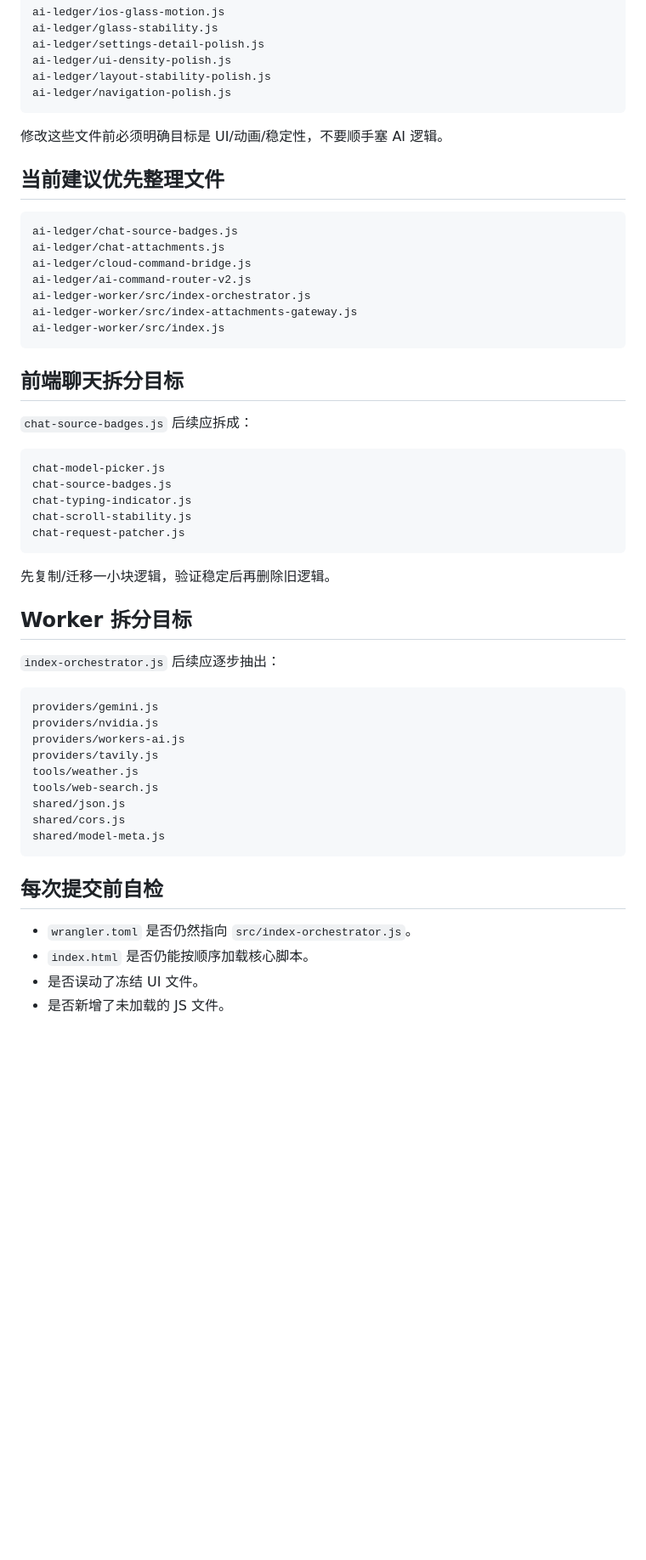
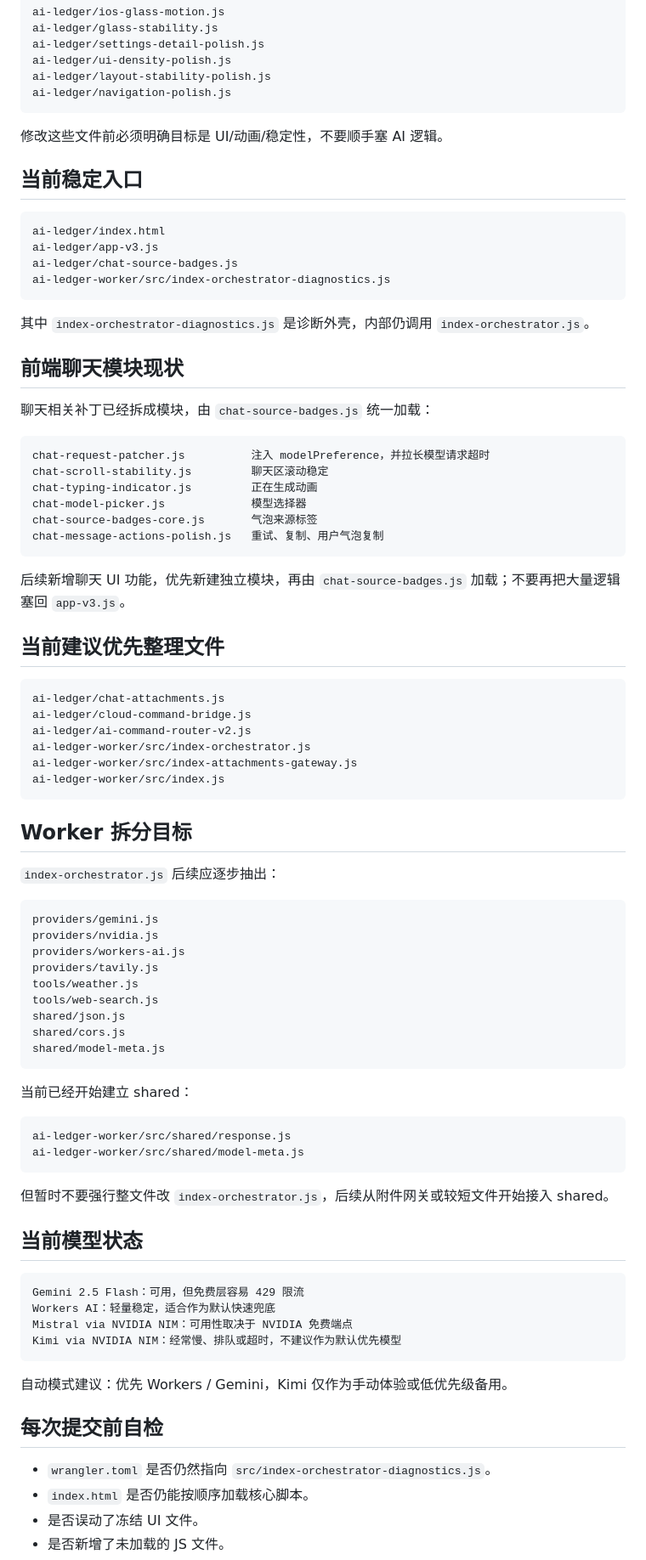
Before and after one commit to yuchenm1303-png/yuchen1303.github.io, a Markdown page: ai-ledger/MAINTENANCE.md, the part around one of its changes. Shown at 85% size. Drawn GitHub-style; blank space fills up the shorter version.

Commit message:
Update maintenance notes after chat module cleanup

````diff
--- a/ai-ledger/MAINTENANCE.md
+++ b/ai-ledger/MAINTENANCE.md
@@ -51,10 +51,35 @@ ai-ledger/navigation-polish.js
 
 修改这些文件前必须明确目标是 UI/动画/稳定性，不要顺手塞 AI 逻辑。
 
+## 当前稳定入口
+
+```txt
+ai-ledger/index.html
+ai-ledger/app-v3.js
+ai-ledger/chat-source-badges.js
+ai-ledger-worker/src/index-orchestrator-diagnostics.js
+```
+
+其中 `index-orchestrator-diagnostics.js` 是诊断外壳，内部仍调用 `index-orchestrator.js`。
+
+## 前端聊天模块现状
+
+聊天相关补丁已经拆成模块，由 `chat-source-badges.js` 统一加载：
+
+```txt
+chat-request-patcher.js          注入 modelPreference，并拉长模型请求超时
+chat-scroll-stability.js         聊天区滚动稳定
+chat-typing-indicator.js         正在生成动画
+chat-model-picker.js             模型选择器
+chat-source-badges-core.js       气泡来源标签
+chat-message-actions-polish.js   重试、复制、用户气泡复制
+```
+
+后续新增聊天 UI 功能，优先新建独立模块，再由 `chat-source-badges.js` 加载；不要再把大量逻辑塞回 `app-v3.js`。
+
 ## 当前建议优先整理文件
 
 ```txt
-ai-ledger/chat-source-badges.js
 ai-ledger/chat-attachments.js
 ai-ledger/cloud-command-bridge.js
 ai-ledger/ai-command-router-v2.js
@@ -62,20 +87,6 @@ ai-ledger-worker/src/index-orchestrator.js
 ai-ledger-worker/src/index-attachments-gateway.js
 ai-ledger-worker/src/index.js
 ```
-
-## 前端聊天拆分目标
-
-`chat-source-badges.js` 后续应拆成：
-
-```txt
-chat-model-picker.js
-chat-source-badges.js
-chat-typing-indicator.js
-chat-scroll-stability.js
-chat-request-patcher.js
-```
-
-先复制/迁移一小块逻辑，验证稳定后再删除旧逻辑。
 
 ## Worker 拆分目标
 
@@ -93,9 +104,29 @@ shared/cors.js
 shared/model-meta.js
 ```
 
+当前已经开始建立 shared：
+
+```txt
+ai-ledger-worker/src/shared/response.js
+ai-ledger-worker/src/shared/model-meta.js
+```
+
+但暂时不要强行整文件改 `index-orchestrator.js`，后续从附件网关或较短文件开始接入 shared。
+
+## 当前模型状态
+
+```txt
+Gemini 2.5 Flash：可用，但免费层容易 429 限流
+Workers AI：轻量稳定，适合作为默认快速兜底
+Mistral via NVIDIA NIM：可用性取决于 NVIDIA 免费端点
+Kimi via NVIDIA NIM：经常慢、排队或超时，不建议作为默认优先模型
+```
+
+自动模式建议：优先 Workers / Gemini，Kimi 仅作为手动体验或低优先级备用。
+
 ## 每次提交前自检
 
-- `wrangler.toml` 是否仍然指向 `src/index-orchestrator.js`。
+- `wrangler.toml` 是否仍然指向 `src/index-orchestrator-diagnostics.js`。
 - `index.html` 是否仍能按顺序加载核心脚本。
 - 是否误动了冻结 UI 文件。
 - 是否新增了未加载的 JS 文件。
````
Also changed, not shown: other parts of ai-ledger/MAINTENANCE.md (+5 -0 lines).
